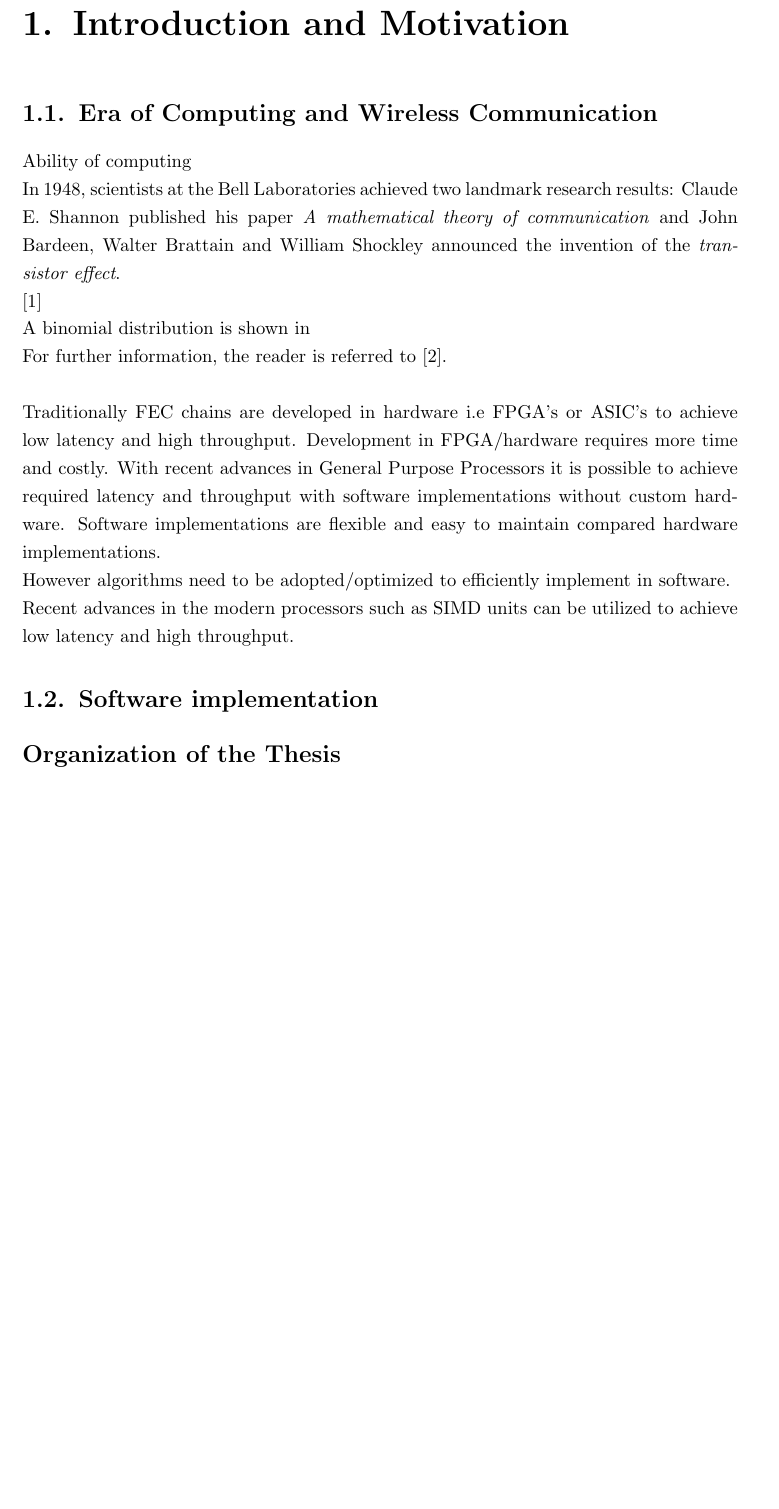
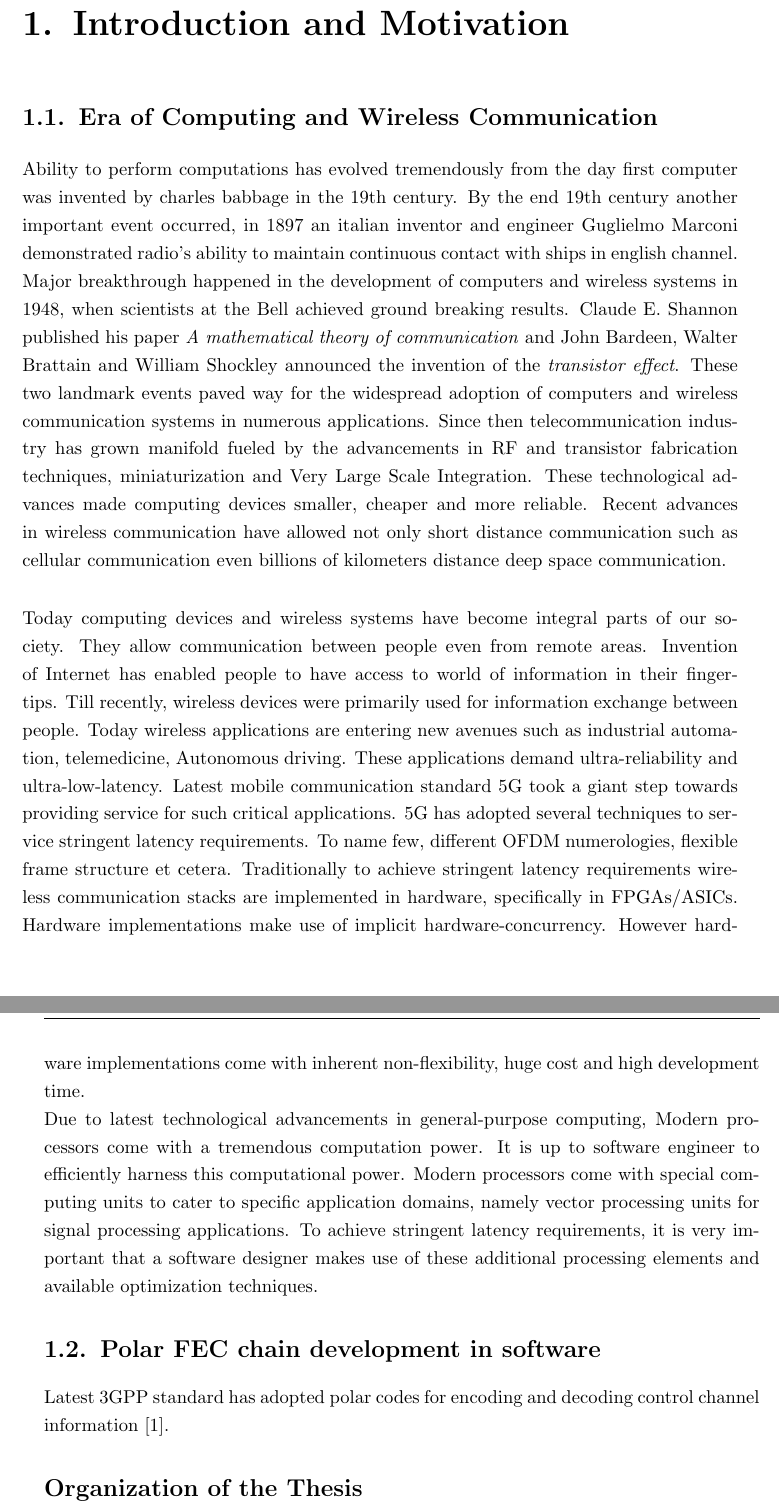
Before and after one commit to yadhu1961/thesis_5GPolorCodes, a LaTeX thesis (thesis.tex, which reads introduction.tex): part of page 13 of 67 before the commit and two parts of pages 13 and 14 of 66 after it, the two joined at a grey line, cut so that both start at the same text, the shorter picture padded with empty space. Compiled offline with pdfLaTeX; a missing bibliography style is replaced by a similar one.

Commit message:
Finished motivation section

```diff
--- a/introduction.tex
+++ b/introduction.tex
@@ -3,37 +3,24 @@
 %%%%%%%%%%%%%%%%%%%%%%%%%%%%%%%%%%%%%%%%%%%%%%%
 
 \section{Era of Computing and Wireless Communication}
-Ability of computing
+Ability to perform computations has evolved tremendously from the day first computer was invented by charles babbage in the 19th century. By the end 19th century another important event occurred, in 1897 an italian inventor and engineer Guglielmo Marconi demonstrated radio's ability to maintain continuous contact with ships in english channel. Major breakthrough happened in the development of computers and wireless systems in 1948, when scientists at the Bell achieved ground breaking results. Claude E.~Shannon published his paper \emph{A mathematical theory of communication} and John Bardeen, Walter Brattain and William Shockley announced the invention of the \emph{transistor effect}. These two landmark events paved way for the widespread adoption of computers and wireless communication systems in numerous applications. Since then telecommunication industry has grown manifold fueled by the advancements in RF and transistor fabrication techniques, miniaturization and Very Large Scale Integration. These technological advances made computing devices smaller, cheaper and more reliable. Recent advances in wireless communication have allowed not only short distance communication such as cellular communication even billions of kilometers distance deep space communication. \newline
 
 
+Today computing devices and wireless systems have become integral parts of our society. They allow communication between people even from remote areas. Invention of Internet has enabled people to have access to world of information in their fingertips. Till recently, wireless devices were primarily used for information exchange between people. Today wireless applications are entering new avenues such as industrial automation, telemedicine, Autonomous driving. These applications demand ultra-reliability and ultra-low-latency. Latest mobile communication standard 5G took a giant step towards providing service for such critical applications. 5G has adopted several techniques to service stringent latency requirements. To name few, different OFDM numerologies, flexible frame structure et cetera. Traditionally to achieve stringent latency requirements wireless communication stacks are implemented in hardware, specifically in FPGAs/ASICs. Hardware implementations make use of implicit hardware-concurrency. However hardware implementations come with inherent non-flexibility, huge cost and high development time.
 
+Due to latest technological advancements in general-purpose computing, Modern processors come with a tremendous computation power. It is up to software engineer to efficiently harness this computational power. Modern processors come with special computing units to cater to specific application domains, namely vector processing units for signal processing applications. To achieve stringent latency requirements, it is very important that a software designer makes use of these additional processing elements and available optimization techniques.
 
-In 1948, scientists at the Bell Laboratories achieved two landmark research results:
-Claude E.~Shannon published his paper \emph{A mathematical theory of communication} and John Bardeen, Walter Brattain and William Shockley announced the invention of the \emph{transistor effect}.
+%Traditionally FEC chains are developed in hardware i.e FPGA’s or ASIC’s to achieve low latency and high throughput.
+%Development in FPGA/hardware requires more time and costly.
+%With recent advances in General Purpose Processors it is possible to achieve required latency and throughput with software implementations without custom hardware.
+%Software implementations are flexible and easy to maintain compared hardware implementations.
+%
+%However algorithms need to be adopted/optimized to efficiently implement in software.
+%
+%Recent advances in the modern processors such as SIMD units can be utilized to achieve low latency and high throughput.
 
-\cite{Arikan}
-
-A binomial distribution is shown in %Figure~\ref{fig:coin_bino}.
-
-%\begin{figure}[!htb]
-%    \centering
-%    \includegraphics[width=0.8\textwidth]{./figures/coin_bino.eps}
-%    \caption{PDF $p_N(N)$ of the number N of times that the head side is up.}
-%    \label{fig:coin_bino}
-%\end{figure}
-
-For further information, the reader is referred to~\cite{Cover}.\newline
-
-Traditionally FEC chains are developed in hardware i.e FPGA’s or ASIC’s to achieve low latency and high throughput.
-Development in FPGA/hardware requires more time and costly.
-With recent advances in General Purpose Processors it is possible to achieve required latency and throughput with software implementations without custom hardware.
-Software implementations are flexible and easy to maintain compared hardware implementations.
-
-However algorithms need to be adopted/optimized to efficiently implement in software.
-
-Recent advances in the modern processors such as SIMD units can be utilized to achieve low latency and high throughput.
-
-\section{Software implementation}
+\section{Polar FEC chain development in software}
+Latest 3GPP standard has adopted polar codes for encoding and decoding control channel information \cite{3gpp.38.212}.
 
 
 
```
